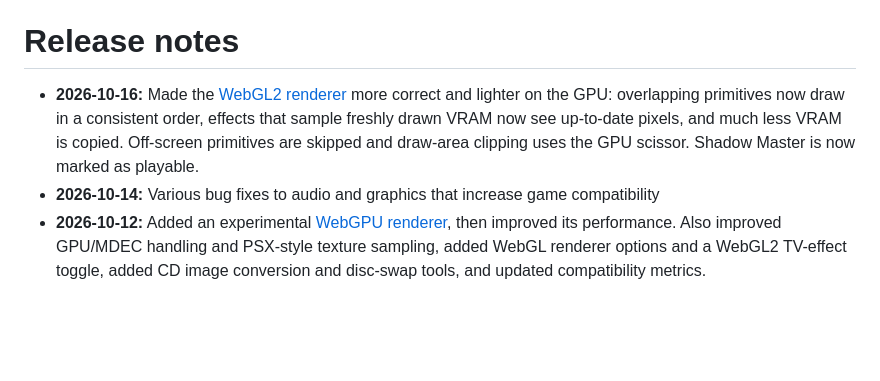
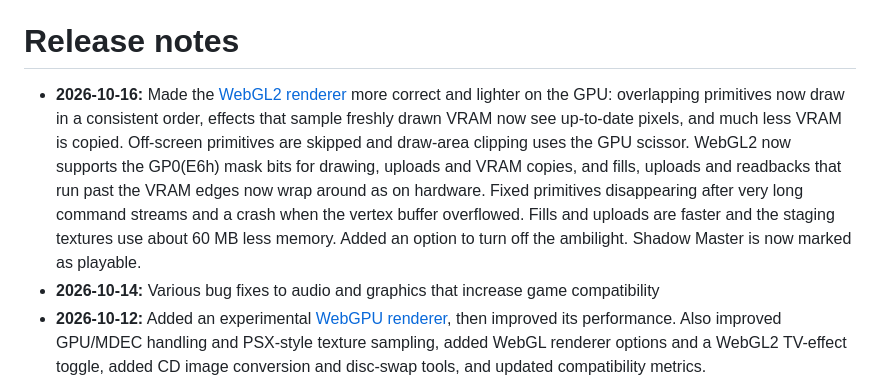
Before and after one commit to kootstra-rene/enge-js, a Markdown page: readme.md, the part around the change. GitHub-like rendering; blank space fills up the shorter version.

Commit message:
docs: extend 2026-10-16 release notes
Co-Authored-By: Claude Opus 5.5 <noreply@anthropic.com>

```diff
--- a/readme.md
+++ b/readme.md
@@ -45,7 +45,7 @@ Double clicking the emulator page will stop/resume the emulator.
 I have started a [compatibility list](./compatability.md). So feel free to update it.
 
 # Release notes
-- **2026-10-16:** Made the [WebGL2 renderer](https://kootstra-rene.github.io/enge-js/index-webgl2.html) more correct and lighter on the GPU: overlapping primitives now draw in a consistent order, effects that sample freshly drawn VRAM now see up-to-date pixels, and much less VRAM is copied. Off-screen primitives are skipped and draw-area clipping uses the GPU scissor. Shadow Master is now marked as playable.
+- **2026-10-16:** Made the [WebGL2 renderer](https://kootstra-rene.github.io/enge-js/index-webgl2.html) more correct and lighter on the GPU: overlapping primitives now draw in a consistent order, effects that sample freshly drawn VRAM now see up-to-date pixels, and much less VRAM is copied. Off-screen primitives are skipped and draw-area clipping uses the GPU scissor. WebGL2 now supports the GP0(E6h) mask bits for drawing, uploads and VRAM copies, and fills, uploads and readbacks that run past the VRAM edges now wrap around as on hardware. Fixed primitives disappearing after very long command streams and a crash when the vertex buffer overflowed. Fills and uploads are faster and the staging textures use about 60 MB less memory. Added an option to turn off the ambilight. Shadow Master is now marked as playable.
 - **2026-10-14:** Various bug fixes to audio and graphics that increase game compatibility
 - **2026-10-12:** Added an experimental [WebGPU renderer](https://kootstra-rene.github.io/enge-js/index-webgpu.html), then improved its performance. Also improved GPU/MDEC handling and PSX-style texture sampling, added WebGL renderer options and a WebGL2 TV-effect toggle, added CD image conversion and disc-swap tools, and updated compatibility metrics.
 - **2026-10-11:** Improved compatibility across multiple games. Added the Node.js local server and improved cloud controls, save-state storage, and CD/audio handling.
```
